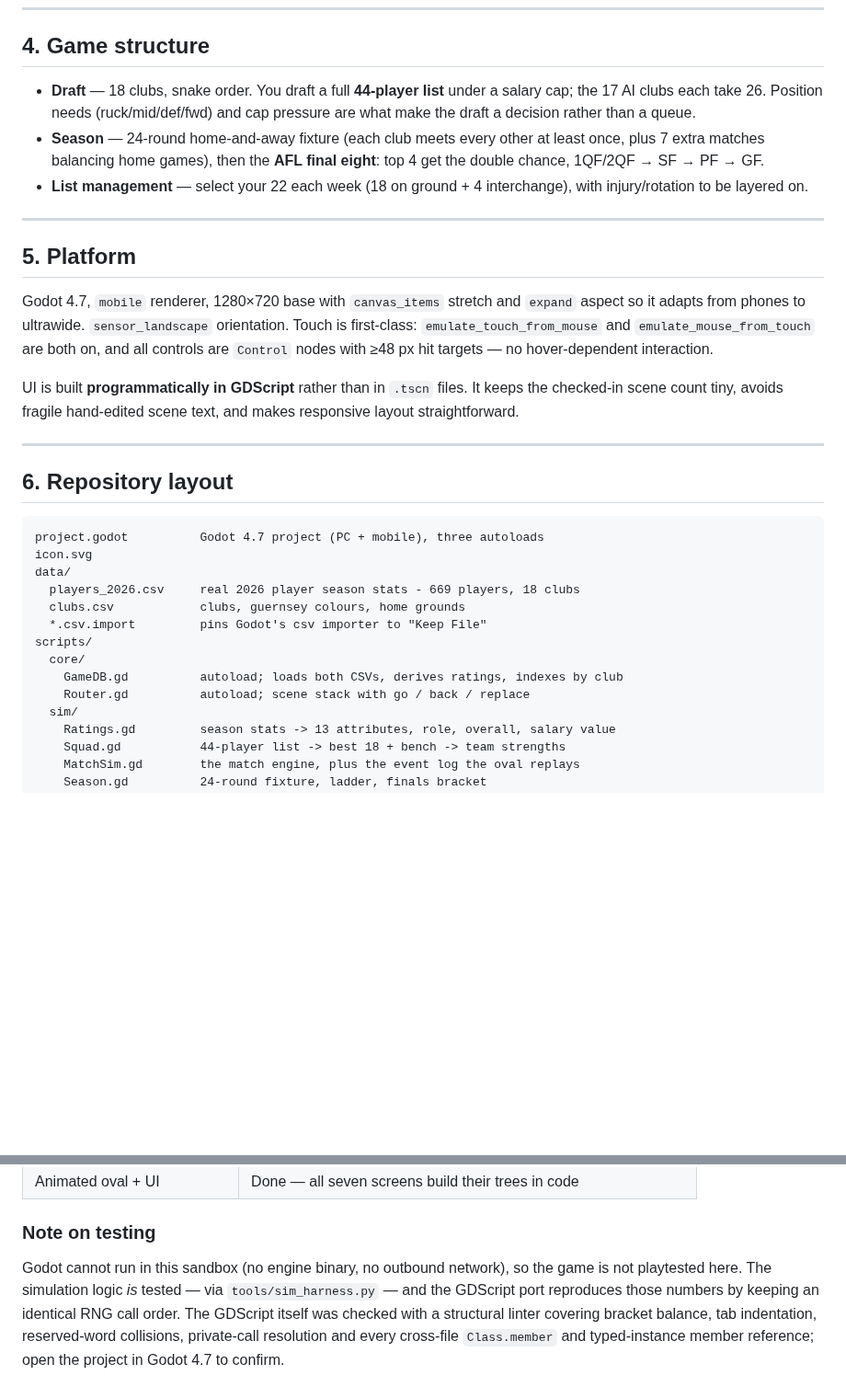
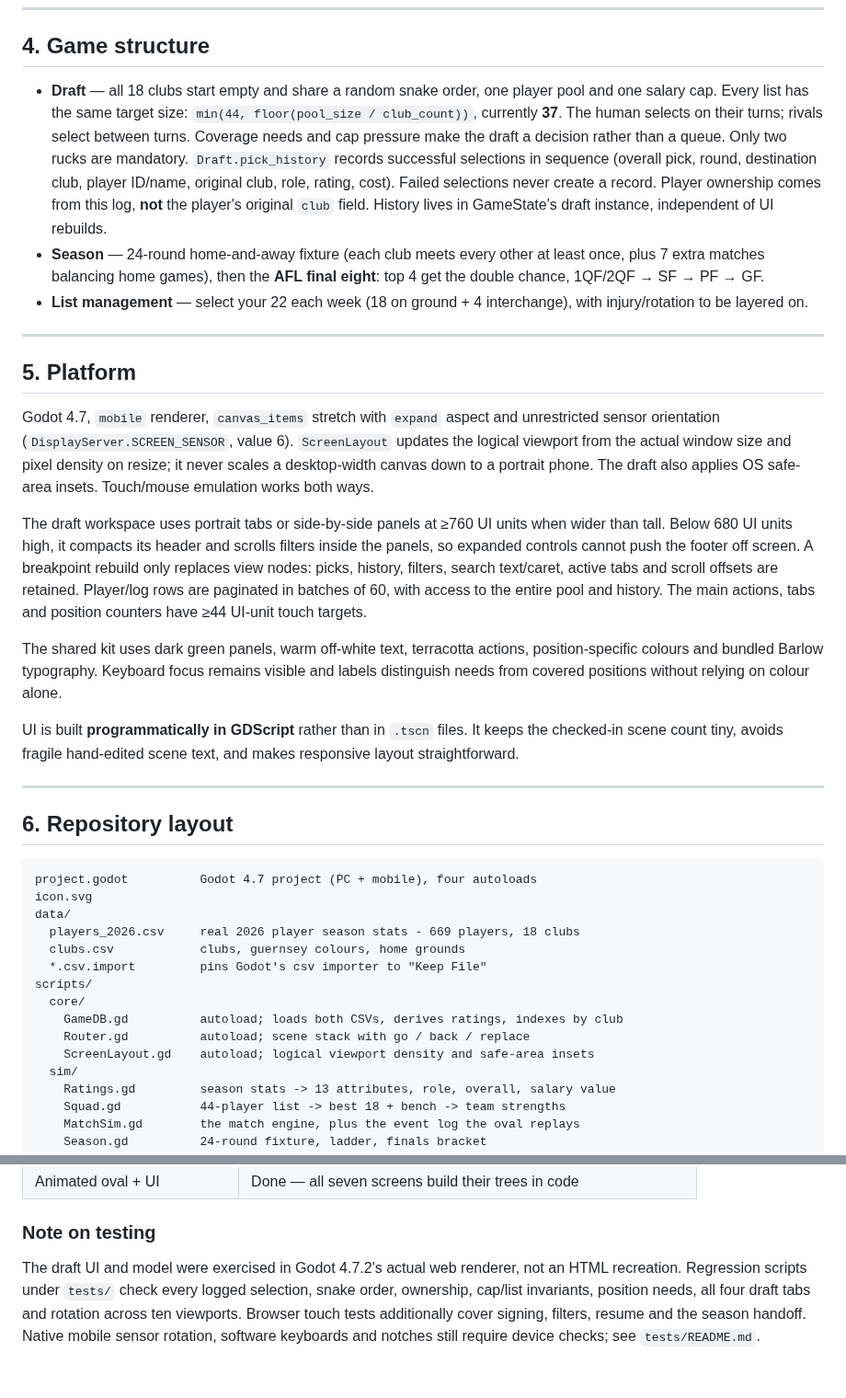
Before and after one commit to gabebartolo-spec/Afl-auto-battler, a Markdown page: docs/DESIGN.md, 2 parts joined by grey strips. Shown at 92% size. Drawn GitHub-style; blank space fills up the shorter version.

````diff
--- a/docs/DESIGN.md
+++ b/docs/DESIGN.md
@@ -160,9 +160,16 @@ should be re-checked against the real ~33 pt league average.
 
 ## 4. Game structure
 
-* **Draft** — 18 clubs, snake order. You draft a full **44-player list** under a
-  salary cap; the 17 AI clubs each take 26. Position needs (ruck/mid/def/fwd)
-  and cap pressure are what make the draft a decision rather than a queue.
+* **Draft** — all 18 clubs start empty and share a random snake order, one
+  player pool and one salary cap. Every list has the same target size:
+  `min(44, floor(pool_size / club_count))`, currently **37**. The human selects
+  on their turns; rivals select between turns. Coverage needs and cap pressure
+  make the draft a decision rather than a queue. Only two rucks are mandatory.
+  `Draft.pick_history` records successful selections in sequence (overall pick,
+  round, destination club, player ID/name, original club, role, rating, cost).
+  Failed selections never create a record. Player ownership comes from this
+  log, **not** the player's original `club` field. History lives in GameState's
+  draft instance, independent of UI rebuilds.
 * **Season** — 24-round home-and-away fixture (each club meets every other at
   least once, plus 7 extra matches balancing home games), then the **AFL final
   eight**: top 4 get the double chance, 1QF/2QF → SF → PF → GF.
@@ -173,11 +180,25 @@ should be re-checked against the real ~33 pt league average.
 
 ## 5. Platform
 
-Godot 4.7, `mobile` renderer, 1280×720 base with `canvas_items` stretch and
-`expand` aspect so it adapts from phones to ultrawide. `sensor_landscape`
-orientation. Touch is first-class: `emulate_touch_from_mouse` and
-`emulate_mouse_from_touch` are both on, and all controls are `Control` nodes with
-≥48 px hit targets — no hover-dependent interaction.
+Godot 4.7, `mobile` renderer, `canvas_items` stretch with `expand` aspect and
+unrestricted sensor orientation (`DisplayServer.SCREEN_SENSOR`, value 6).
+`ScreenLayout` updates the logical viewport from the actual window size and
+pixel density on resize; it never scales a desktop-width canvas down to a
+portrait phone. The draft also applies OS safe-area insets. Touch/mouse
+emulation works both ways.
+
+The draft workspace uses portrait tabs or side-by-side panels at ≥760 UI units
+when wider than tall. Below 680 UI units high, it compacts its header and scrolls
+filters inside the panels, so expanded controls cannot push the footer off
+screen. A breakpoint rebuild only replaces view nodes: picks, history, filters,
+search text/caret, active tabs and scroll offsets are retained. Player/log rows
+are paginated in batches of 60, with access to the entire pool and history.
+The main actions, tabs and position counters have ≥44 UI-unit touch targets.
+
+The shared kit uses dark green panels, warm off-white text, terracotta actions,
+position-specific colours and bundled Barlow typography. Keyboard focus remains
+visible and labels distinguish needs from covered positions without relying
+on colour alone.
 
 UI is built **programmatically in GDScript** rather than in `.tscn` files. It
 keeps the checked-in scene count tiny, avoids fragile hand-edited scene text,
@@ -188,7 +209,7 @@ and makes responsive layout straightforward.
 ## 6. Repository layout
 
 ```
-project.godot          Godot 4.7 project (PC + mobile), three autoloads
+project.godot          Godot 4.7 project (PC + mobile), four autoloads
 icon.svg
 data/
   players_2026.csv     real 2026 player season stats - 669 players, 18 clubs
@@ -198,6 +219,7 @@ scripts/
   core/
     GameDB.gd          autoload; loads both CSVs, derives ratings, indexes by club
     Router.gd          autoload; scene stack with go / back / replace
+    ScreenLayout.gd    autoload; logical viewport density and safe-area insets
   sim/
     Ratings.gd         season stats -> 13 attributes, role, overall, salary value
     Squad.gd           44-player list -> best 18 + bench -> team strengths
@@ -235,10 +257,11 @@ tools/
 | Animated oval + UI | Done — all seven screens build their trees in code |
 
 ### Note on testing
-Godot cannot run in this sandbox (no engine binary, no outbound network), so the
-game is not playtested here. The simulation logic *is* tested — via
-`tools/sim_harness.py` — and the GDScript port reproduces those numbers by
-keeping an identical RNG call order. The GDScript itself was checked with a
-structural linter covering bracket balance, tab indentation, reserved-word
-collisions, private-call resolution and every cross-file `Class.member` and
-typed-instance member reference; open the project in Godot 4.7 to confirm.
+
+The draft UI and model were exercised in Godot 4.7.2's actual web renderer, not
+an HTML recreation. Regression scripts under `tests/` check every logged
+selection, snake order, ownership, cap/list invariants, position needs, all four
+draft tabs and rotation across ten viewports. Browser touch tests additionally
+cover signing, filters, resume and the season handoff. Native mobile sensor
+rotation, software keyboards and notches still require device checks; see
+`tests/README.md`.
````
Also changed, not shown: README.md (+48 -16 lines), docs/draft-landscape.png (added), docs/draft-portrait.png (added), 16 other files.
